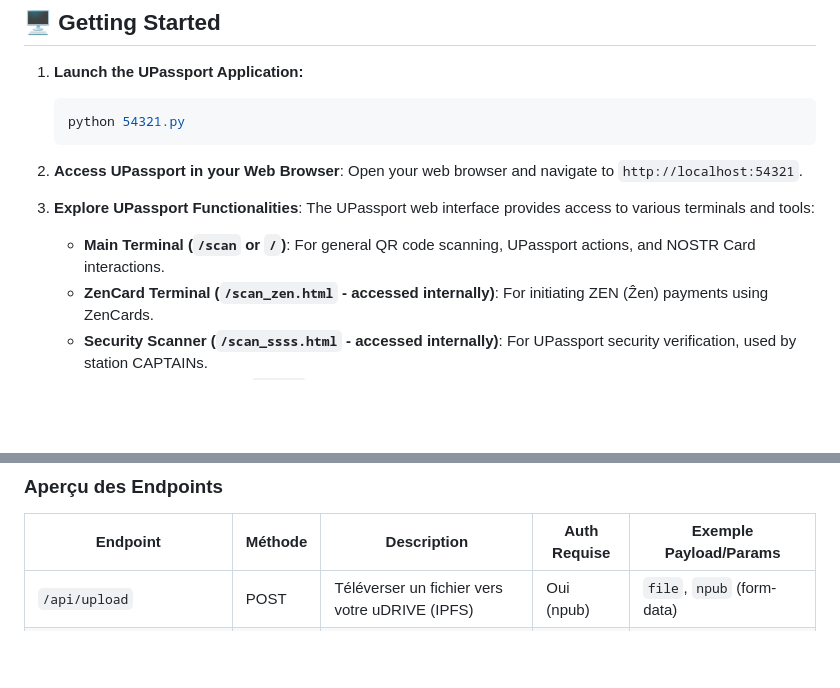
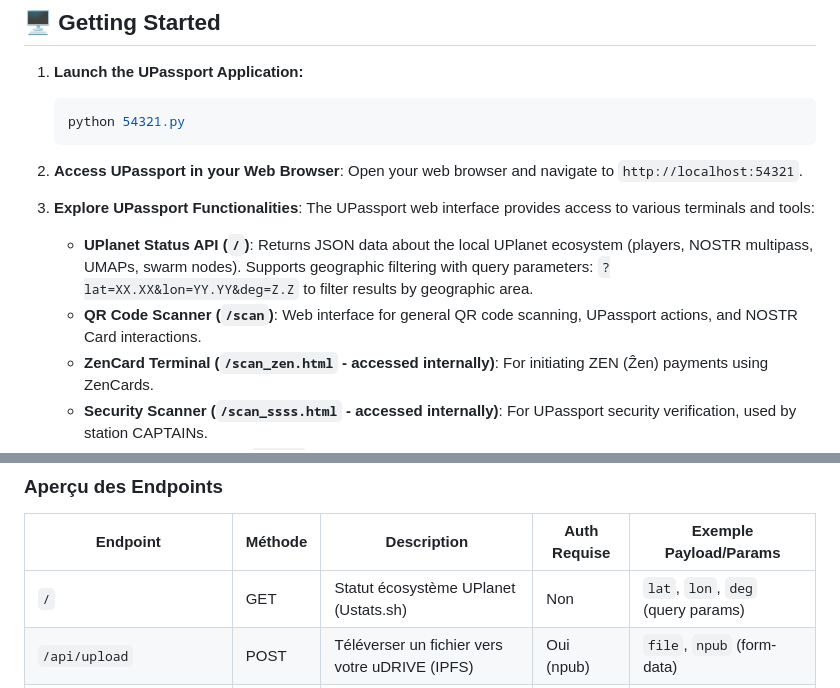
Before and after one commit to papiche/UPassport, a Markdown page: README.md, 2 parts joined by grey strips. Rendered like a GitHub page; blank space fills up the shorter version.

```diff
--- a/README.md
+++ b/README.md
@@ -117,7 +117,8 @@ Before setting up UPassport, ensure you have the following prerequisites install
 
 3.  **Explore UPassport Functionalities**: The UPassport web interface provides access to various terminals and tools:
 
-    *   **Main Terminal (`/scan` or `/`)**:  For general QR code scanning, UPassport actions, and NOSTR Card interactions.
+    *   **UPlanet Status API (`/`)**:  Returns JSON data about the local UPlanet ecosystem (players, NOSTR multipass, UMAPs, swarm nodes). Supports geographic filtering with query parameters: `?lat=XX.XX&lon=YY.YY&deg=Z.Z` to filter results by geographic area.
+    *   **QR Code Scanner (`/scan`)**: Web interface for general QR code scanning, UPassport actions, and NOSTR Card interactions.
     *   **ZenCard Terminal (`/scan_zen.html` - accessed internally)**: For initiating ZEN (Ẑen) payments using ZenCards.
     *   **Security Scanner (`/scan_ssss.html` - accessed internally)**: For UPassport security verification, used by station CAPTAINs.
     *   **NOSTR Card Interface (`/nostr`)**: For exploring NOSTR functionalities and potentially managing NOSTR Cards (functionality may be limited in the provided code).
@@ -453,6 +501,7 @@ L'API UPassport fournit une gestion sécurisée et décentralisée des fichiers
 
 | Endpoint                  | Méthode | Description                                 | Auth Requise | Exemple Payload/Params         |
 |---------------------------|---------|---------------------------------------------|--------------|-------------------------------|
+| `/`                       | GET     | Statut écosystème UPlanet (Ustats.sh)      | Non          | `lat`, `lon`, `deg` (query params) |
 | `/api/upload`             | POST    | Téléverser un fichier vers votre uDRIVE (IPFS) | Oui (npub) | `file`, `npub` (form-data)    |
 | `/api/upload_from_drive`  | POST    | Synchroniser un fichier depuis IPFS vers votre uDRIVE | Oui (npub) | `ipfs_link`, `npub` (JSON)    |
 | `/api/delete`             | POST    | Supprimer un fichier de votre uDRIVE        | Oui (npub) | `file_path`, `npub` (JSON)    |
```
Also changed, not shown: other parts of README.md (+93 -1 lines).
